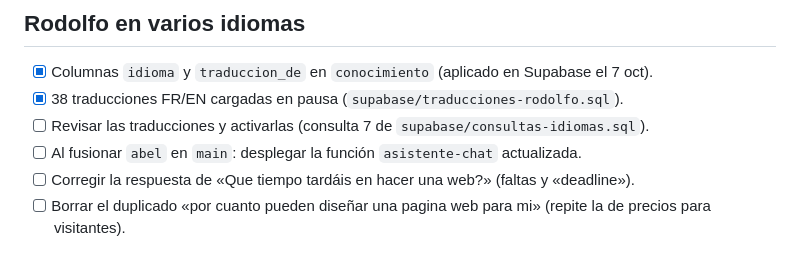
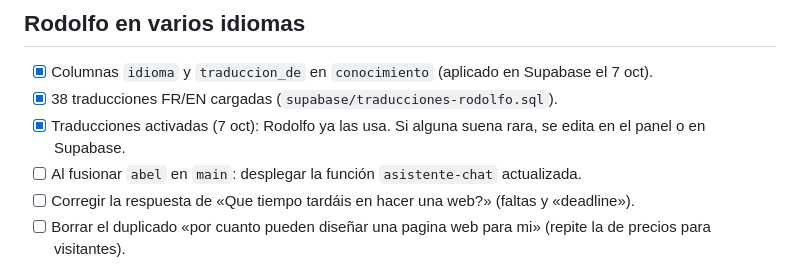
Before and after one commit to abelolivalopez-sketch/A2WD, a Markdown page: docs/PENDIENTES.md, the part around the change. Drawn GitHub-style.

Commit message:
Docs: traducciones FR/EN de Rodolfo activadas en Supabase
Co-Authored-By: Claude Opus 5.5 <noreply@anthropic.com>
Claude-Session: https://claude.ai/code/session_01MbWbPXm8XZntK73hFYfbmA

```diff
--- a/docs/PENDIENTES.md
+++ b/docs/PENDIENTES.md
@@ -22,8 +22,8 @@ Su web principal es **lareinemathilde.fr** (la pâtisserie, hecha en Drupal 9 po
 
 ## Rodolfo en varios idiomas
 - [x] Columnas `idioma` y `traduccion_de` en `conocimiento` (aplicado en Supabase el 7 oct).
-- [x] 38 traducciones FR/EN cargadas en pausa (`supabase/traducciones-rodolfo.sql`).
-- [ ] Revisar las traducciones y activarlas (consulta 7 de `supabase/consultas-idiomas.sql`).
+- [x] 38 traducciones FR/EN cargadas (`supabase/traducciones-rodolfo.sql`).
+- [x] Traducciones activadas (7 oct): Rodolfo ya las usa. Si alguna suena rara, se edita en el panel o en Supabase.
 - [ ] Al fusionar `abel` en `main`: desplegar la función `asistente-chat` actualizada.
 - [ ] Corregir la respuesta de «Que tiempo tardáis en hacer una web?» (faltas y «deadline»).
 - [ ] Borrar el duplicado «por cuanto pueden diseñar una pagina web para mi» (repite la de precios para visitantes).
```
Also changed, not shown: docs/PORTAL-GUIA.md (+1 -1 lines).
